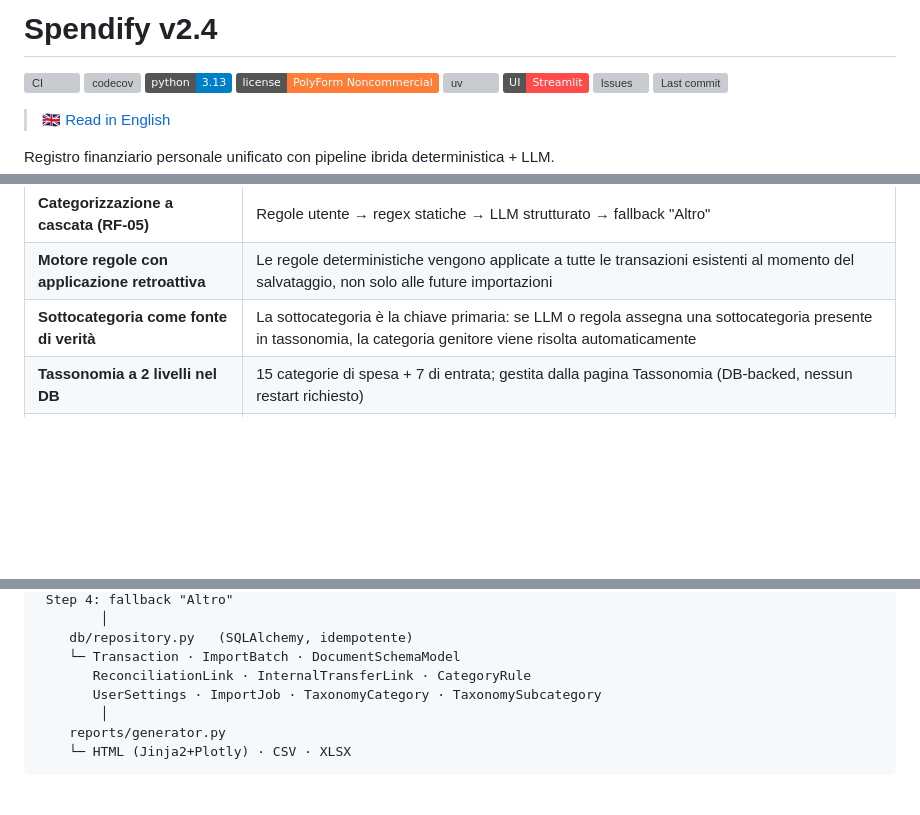
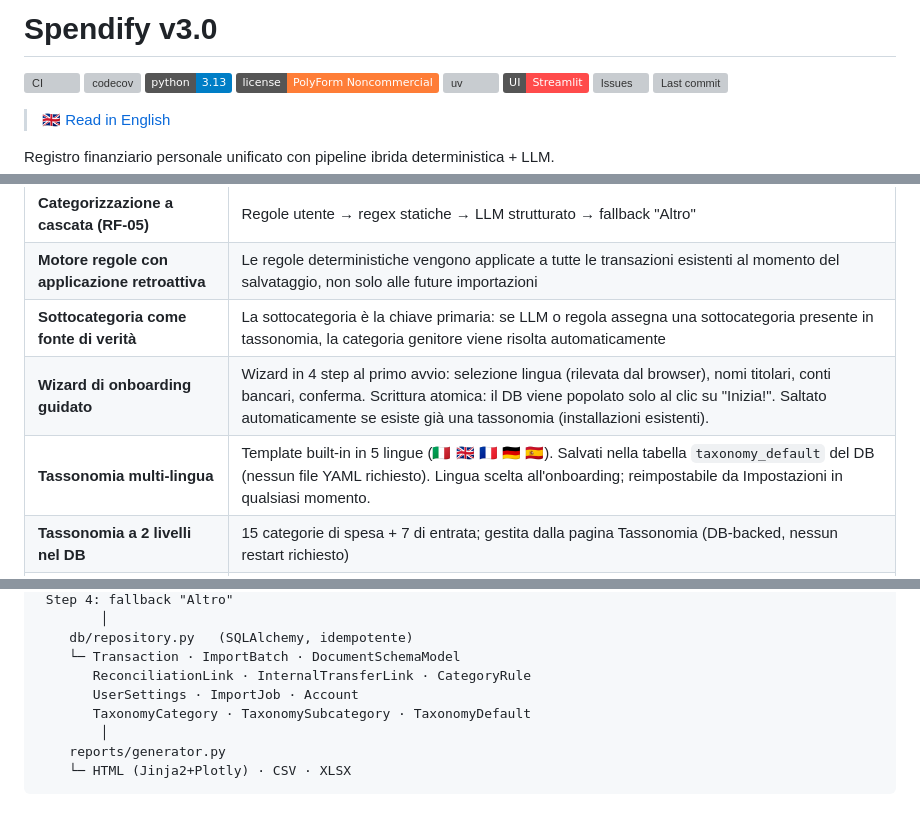
Before and after one commit to drake69/spendify, a Markdown page: README.it.md, 3 parts joined by grey strips. Rendered like a GitHub page; badges without logos; blank space fills up the shorter version; grey boxes are pictures that could not be loaded.

```diff
--- a/README.it.md
+++ b/README.it.md
@@ -1,4 +1,4 @@
-# Spendify v2.4
+# Spendify v3.0
 
 [![CI](https://github.com/drake69/spendify/actions/workflows/ci.yml/badge.svg?branch=main)](https://github.com/drake69/spendify/actions/workflows/ci.yml)
 [![codecov](https://codecov.io/gh/drake69/spendify/graph/badge.svg)](https://codecov.io/gh/drake69/spendify)
@@ -46,6 +46,8 @@ Aggrega estratti conto eterogenei (conti correnti, carte di credito, carte di de
 | **Categorizzazione a cascata (RF-05)** | Regole utente → regex statiche → LLM strutturato → fallback "Altro" |
 | **Motore regole con applicazione retroattiva** | Le regole deterministiche vengono applicate a tutte le transazioni esistenti al momento del salvataggio, non solo alle future importazioni |
 | **Sottocategoria come fonte di verità** | La sottocategoria è la chiave primaria: se LLM o regola assegna una sottocategoria presente in tassonomia, la categoria genitore viene risolta automaticamente |
+| **Wizard di onboarding guidato** | Wizard in 4 step al primo avvio: selezione lingua (rilevata dal browser), nomi titolari, conti bancari, conferma. Scrittura atomica: il DB viene popolato solo al clic su "Inizia!". Saltato automaticamente se esiste già una tassonomia (installazioni esistenti). |
+| **Tassonomia multi-lingua** | Template built-in in 5 lingue (🇮🇹 🇬🇧 🇫🇷 🇩🇪 🇪🇸). Salvati nella tabella `taxonomy_default` del DB (nessun file YAML richiesto). Lingua scelta all'onboarding; reimpostabile da Impostazioni in qualsiasi momento. |
 | **Tassonomia a 2 livelli nel DB** | 15 categorie di spesa + 7 di entrata; gestita dalla pagina Tassonomia (DB-backed, nessun restart richiesto) |
 | **Backend LLM multi-provider** | Ollama (locale, default), OpenAI, Claude — interfaccia astratta comune, nessun LangChain |
 | **Config LLM nell'UI** | Backend, modello e chiavi API configurabili dalla pagina Impostazioni senza toccare `.env` |
@@ -98,7 +102,8 @@ Aggrega estratti conto eterogenei (conti correnti, carte di credito, carte di de
     db/repository.py   (SQLAlchemy, idempotente)
     └─ Transaction · ImportBatch · DocumentSchemaModel
        ReconciliationLink · InternalTransferLink · CategoryRule
-       UserSettings · ImportJob · TaxonomyCategory · TaxonomySubcategory
+       UserSettings · ImportJob · Account
+       TaxonomyCategory · TaxonomySubcategory · TaxonomyDefault
         │
     reports/generator.py
     └─ HTML (Jinja2+Plotly) · CSV · XLSX
```
Also changed, not shown: other parts of README.it.md (+42 -24 lines), README.md (+48 -22 lines).
